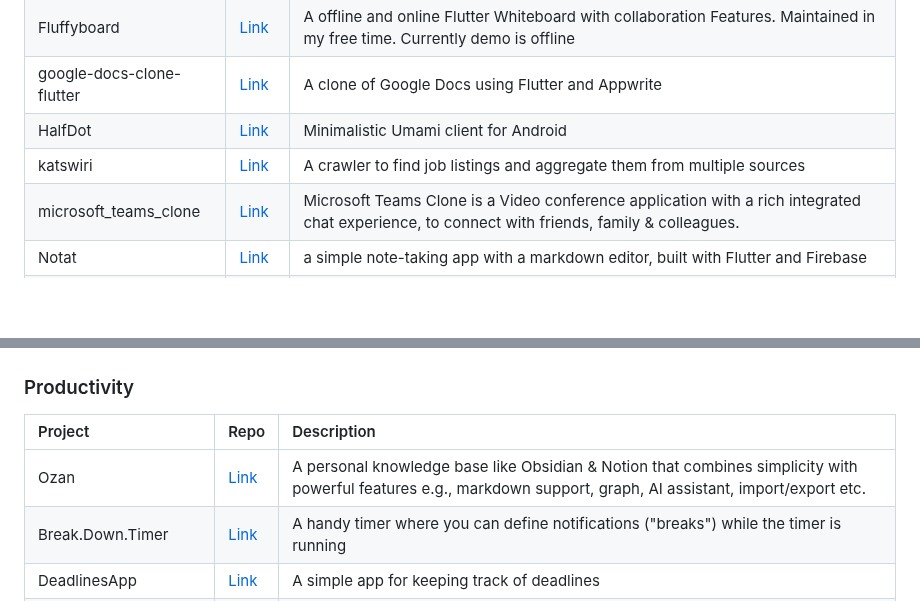
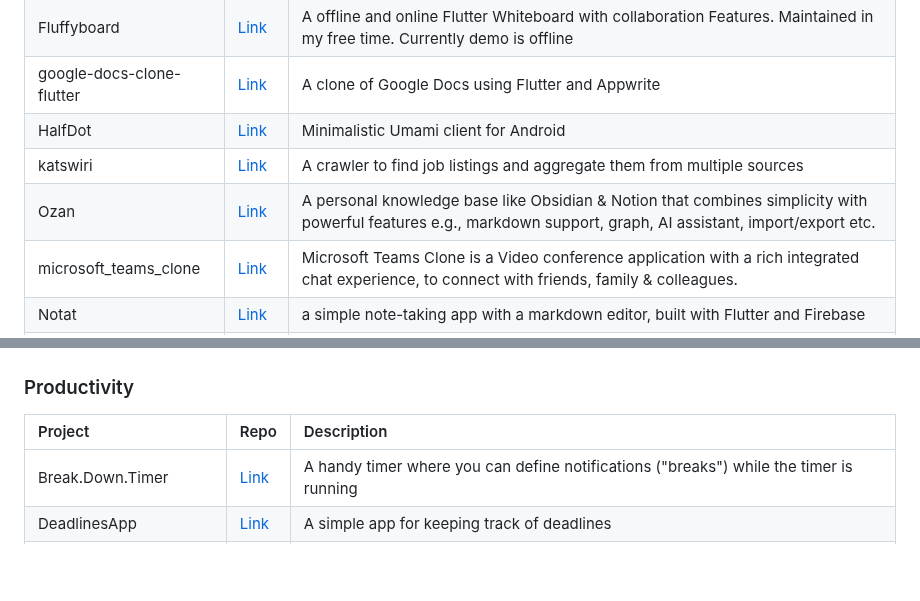
Before and after one commit to fluttergems/awesome-open-source-flutter-apps, a Markdown page: README.md, 2 parts joined by grey strips. GitHub-like rendering; blank space fills up the shorter version.

```diff
--- a/README.md
+++ b/README.md
@@ -161,6 +161,7 @@ All the projects added in this project are featured in [fluttergems.dev](flutter
 | google-docs-clone-flutter  | [Link](https://github.com/funwithflutter/google-docs-clone-flutter) | A clone of Google Docs using Flutter and Appwrite |
 | HalfDot | [Link](https://github.com/davquar/halfdot) | Minimalistic Umami client for Android |
 | katswiri              | [Link](https://github.com/doreanbyte/katswiri)  | A crawler to find job listings and aggregate them from multiple sources  |
+| Ozan | [Link](https://github.com/imrofayel/Ozan/) | A personal knowledge base like Obsidian & Notion that combines simplicity with powerful features e.g., markdown support, graph, AI assistant, import/export etc. |
 | microsoft_teams_clone | [Link](https://github.com/Karanjot-singh/microsoft_teams_clone) | Microsoft Teams Clone is a Video conference application with a rich integrated chat experience, to connect with friends, family & colleagues. |
 | Notat | [Link](https://github.com/dev-salem/notat) | a simple note-taking app with a markdown editor, built with Flutter and Firebase |
 | Notepad | [Link](https://github.com/sarvesh4396/notepad) | An open-source simple light-weight notepad ,built with Flutter |
@@ -173,7 +174,6 @@ All the projects added in this project are featured in [fluttergems.dev](flutter
 
 | Project    | Repo  | Description  |
 |:-----------|:------|:-------------|
-| Ozan | [Link](https://github.com/imrofayel/Ozan/) | A personal knowledge base like Obsidian & Notion that combines simplicity with powerful features e.g., markdown support, graph, AI assistant, import/export etc. |
 | Break.Down.Timer | [Link](https://github.com/jenspfahl/bdt) | A handy timer where you can define notifications ("breaks") while the timer is running |
 | DeadlinesApp | [Link](https://github.com/emmanuelmess/deadlinesapp) | A simple app for keeping track of deadlines |
 | Deer | [Link](https://github.com/aleksanderwozniak/deer) | Minimalist Flutter Todo App, built using BLoC pattern |
```
